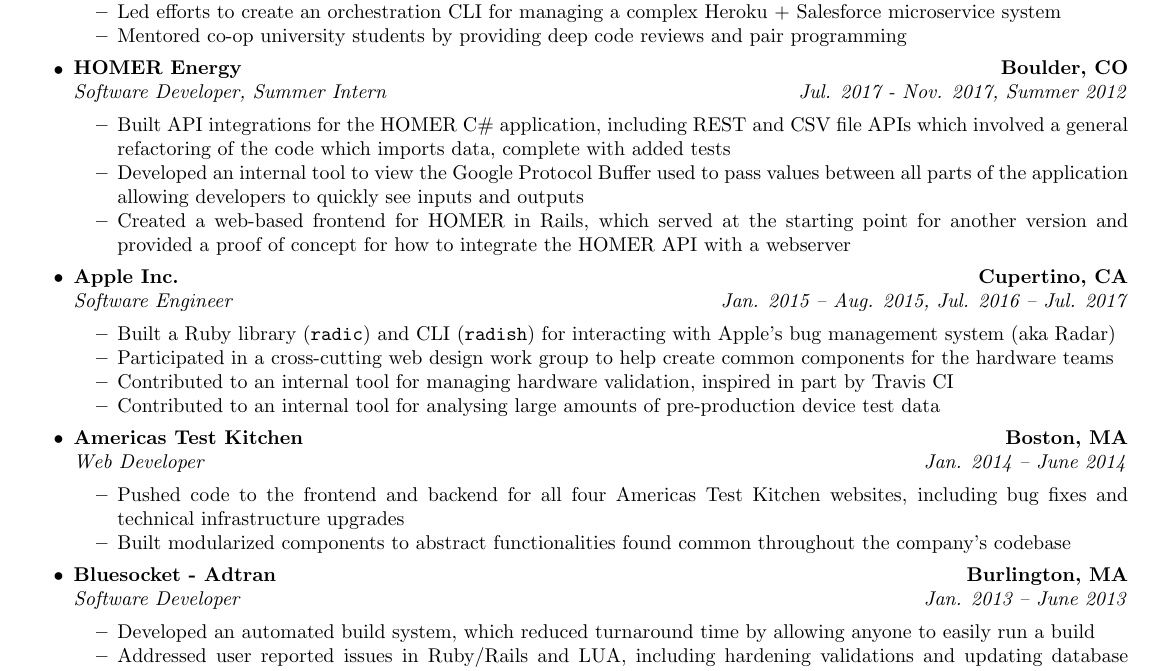
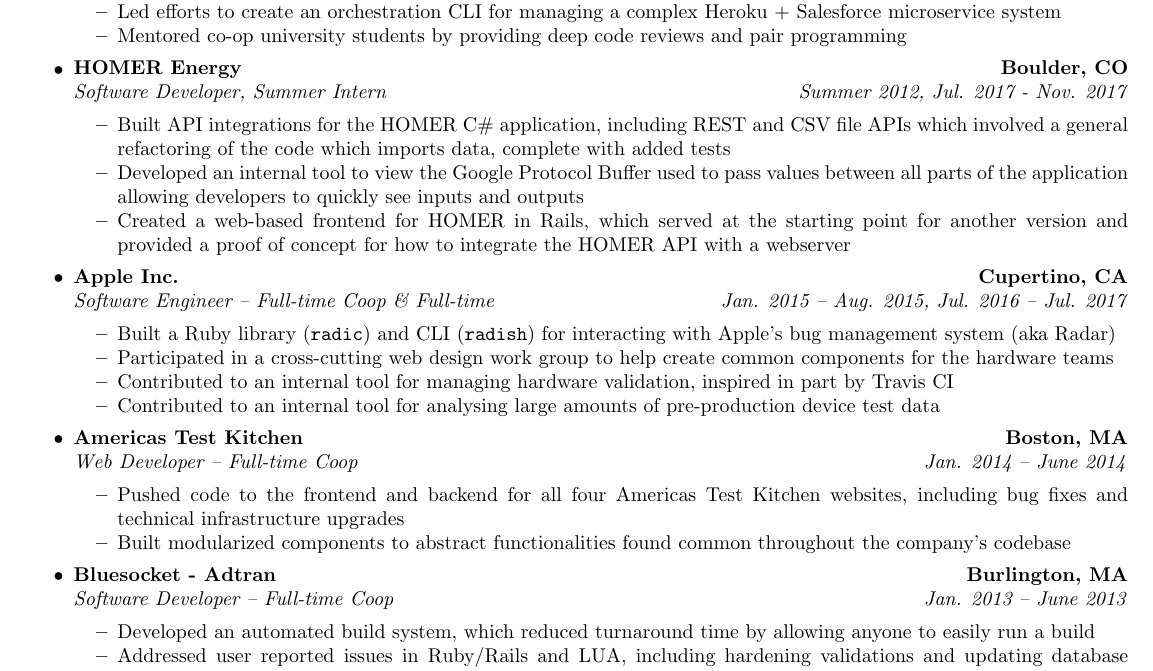
Before and after one commit to nixpulvis/resume, a LaTeX document (teaching.tex, which reads experience/apple.tex, experience/atk.tex, experience/bluesocket.tex): part of page 1 of 2, cut so that both start at the same text. Compiled offline with pdfLaTeX.

Commit message:
Update for 2024

```diff
--- a/experience/apple.tex
+++ b/experience/apple.tex
@@ -3,7 +3,7 @@
 {\textbf{Apple Inc.}}
 {\textbf{Cupertino, CA}}
 \headerrow
-{\emph{Software Engineer}}
+{\emph{Software Engineer -- Full-time Coop \& Full-time}}
 {\emph{Jan. 2015 -- Aug. 2015, Jul. 2016 -- Jul. 2017}}
 \begin{itemize*}
     \item Built a Ruby library (\texttt{radic}) and CLI (\texttt{radish}) for
--- a/experience/atk.tex
+++ b/experience/atk.tex
@@ -3,7 +3,7 @@
 {\textbf{Americas Test Kitchen}}
 {\textbf{Boston, MA}}
 \headerrow
-{\emph{Web Developer}}
+{\emph{Web Developer -- Full-time Coop}}
 {\emph{Jan. 2014 -- June 2014}}
 \begin{itemize*}
     \item Pushed code to the frontend and backend for all four Americas Test
--- a/experience/bluesocket.tex
+++ b/experience/bluesocket.tex
@@ -3,7 +3,7 @@
 {\textbf{Bluesocket - Adtran}}
 {\textbf{Burlington, MA}}
 \headerrow
-{\emph{Software Developer}}
+{\emph{Software Developer -- Full-time Coop}}
 {\emph{Jan. 2013 -- June 2013}}
 \begin{itemize*}
     \item Developed an automated build system, which reduced turnaround time by
--- a/experience/homer_energy.tex
+++ b/experience/homer_energy.tex
@@ -4,7 +4,7 @@
 {\textbf{Boulder, CO}}
 \headerrow
 {\emph{Software Developer, Summer Intern}}
-{\emph{Jul. 2017 - Nov. 2017, Summer 2012}}
+{\emph{Summer 2012, Jul. 2017 - Nov. 2017}}
 \begin{itemize*}
     \item Built API integrations for the HOMER C\# application, including REST
     and CSV file APIs which involved a general refactoring of the code which
```
Also changed, not shown: professional.pdf, teaching.pdf.
